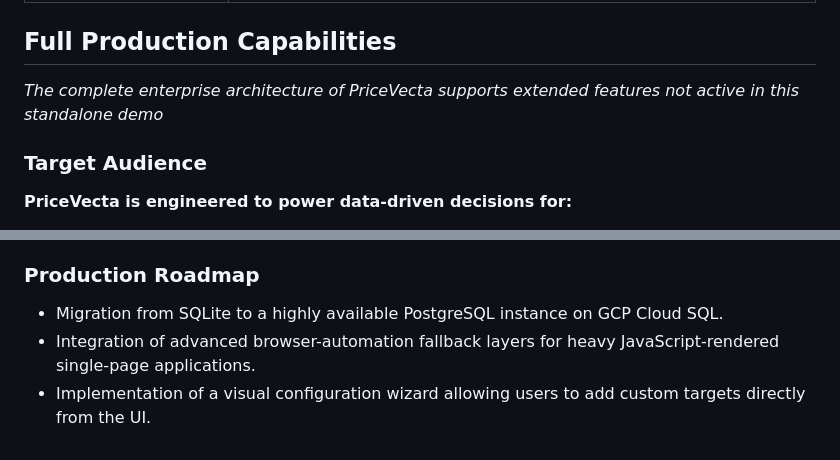
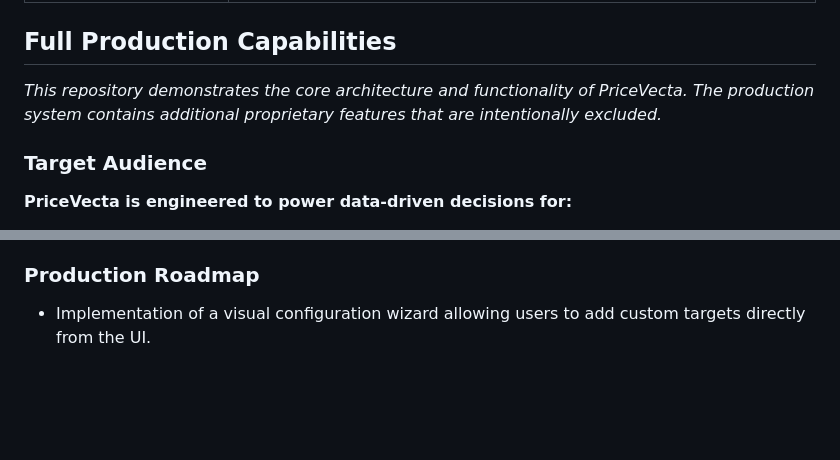
Before and after one commit to xhimatty/PriceVecta-Demo, a Markdown page: README.md, 2 parts joined by grey strips. GitHub-like rendering; blank space fills up the shorter version.

```diff
--- a/README.md
+++ b/README.md
@@ -22,7 +22,7 @@ PriceVecta eliminates manual data collection by combining automated web scraping
 
 
 ## Full Production Capabilities
-*The complete enterprise architecture of PriceVecta supports extended features not active in this standalone demo*
+*This repository demonstrates the core architecture  and functionality of PriceVecta. The production system contains additional proprietary features that are intentionally excluded.*
 
 ### Target Audience
 **PriceVecta is engineered to power data-driven decisions for:**
@@ -80,6 +80,4 @@ If a change is detected, PriceVecta automatically:
 * Cloud-based scheduled execution
 
 ### Production Roadmap
-- Migration from SQLite to a highly available PostgreSQL instance on GCP Cloud SQL.
-- Integration of advanced browser-automation fallback layers for heavy JavaScript-rendered single-page applications.
 - Implementation of a visual configuration wizard allowing users to add custom targets directly from the UI.
```
